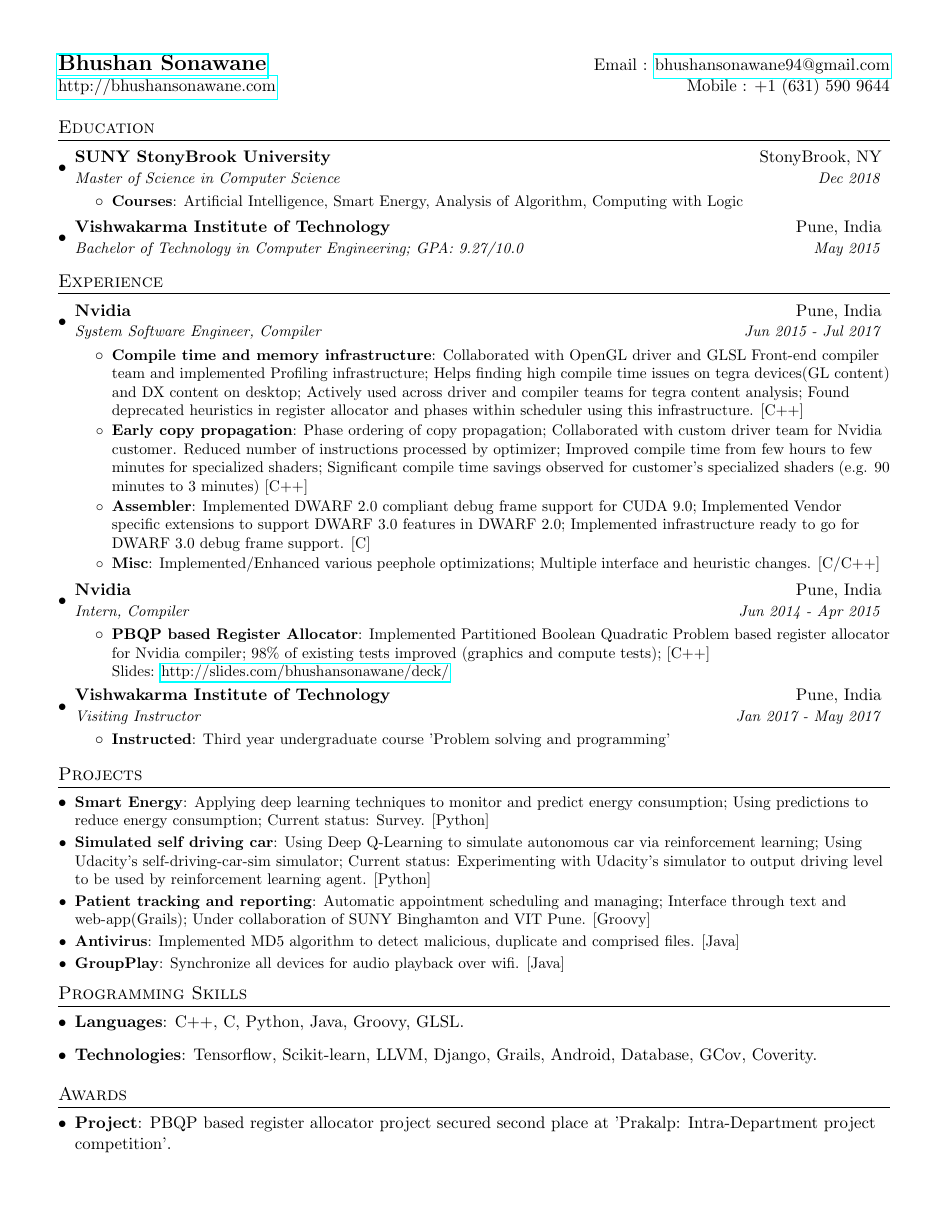
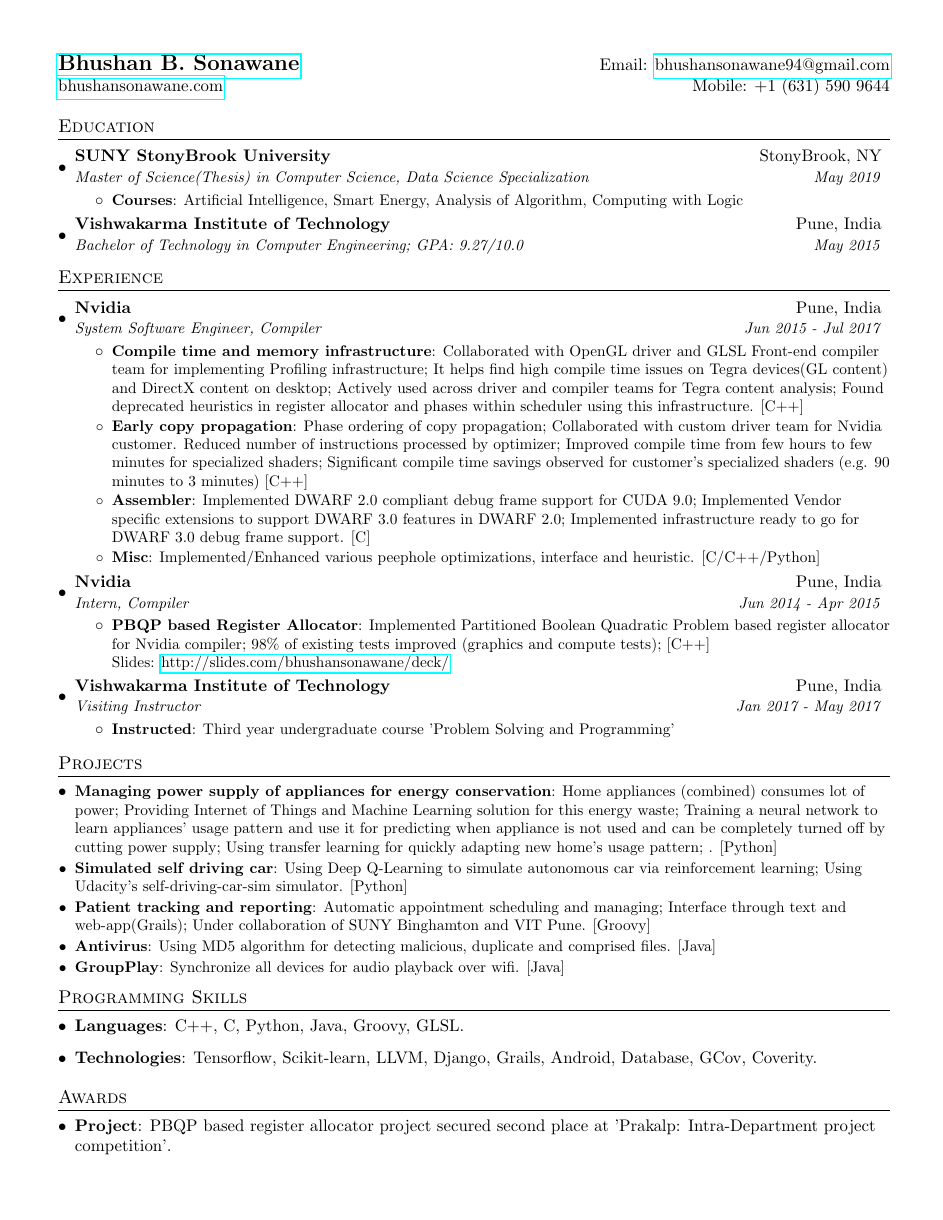
Before and after one commit to bhushan23/resume, a LaTeX document (Bhushan_Sonawane.tex): the whole page. Compiled offline with pdfLaTeX.

Commit message:
Add Thesis and DSS

```diff
--- a/Bhushan_Sonawane.tex
+++ b/Bhushan_Sonawane.tex
@@ -75,8 +75,8 @@
 
 %----------HEADING-----------------
 \begin{tabular*}{\textwidth}{l@{\extracolsep{\fill}}r}
-  \textbf{\href{http://bhushansonawane.com/}{\Large Bhushan Sonawane}} & Email : \href{mailto:bhushansonawane94@gmail.com}{bhushansonawane94@gmail.com}\\
-  \href{http://bhushansonawane.com/}{http://bhushansonawane.com} & Mobile : +1 (631) 590 9644 \\
+  \textbf{\href{http://bhushansonawane.com/}{\Large Bhushan B. Sonawane}} & Email: \href{mailto:bhushansonawane94@gmail.com}{bhushansonawane94@gmail.com}\\
+  \href{http://bhushansonawane.com/}{bhushansonawane.com} & Mobile: +1 (631) 590 9644 \\
 \end{tabular*}
 
 
@@ -85,7 +85,7 @@
   \resumeSubHeadingListStart
     \resumeSubheading
       {SUNY StonyBrook University}{StonyBrook, NY}
-      {Master of Science in Computer Science}{Dec 2018}
+      {Master of Science(Thesis) in Computer Science, Data Science Specialization}{May 2019}
       \resumeItemListStart
         \resumeItem{Courses} {Artificial Intelligence, Smart Energy, Analysis of Algorithm, Computing with Logic}
         \resumeItemListEnd
@@ -104,13 +104,13 @@
       {System Software Engineer, Compiler}{Jun 2015 - Jul 2017}
       \resumeItemListStart
         \resumeItem{Compile time and memory infrastructure}
-          {Collaborated with OpenGL driver and GLSL Front-end compiler team and implemented Profiling infrastructure; Helps finding high compile time issues on tegra devices(GL content) and DX content on desktop; Actively used across driver and compiler teams for tegra content analysis; Found deprecated heuristics in register allocator and phases within scheduler using this infrastructure. [C++]}
+          {Collaborated with OpenGL driver and GLSL Front-end compiler team for implementing Profiling infrastructure; It helps find high compile time issues on Tegra devices(GL content) and DirectX content on desktop; Actively used across driver and compiler teams for Tegra content analysis; Found deprecated heuristics in register allocator and phases within scheduler using this infrastructure. [C++]}
         \resumeItem{Early copy propagation}
           {Phase ordering of copy propagation; Collaborated with custom driver team for Nvidia customer. Reduced number of instructions processed by optimizer; Improved compile time from few hours to few minutes for specialized shaders; Significant compile time savings observed for customer's specialized shaders (e.g. 90 minutes to 3 minutes) [C++]}
         \resumeItem{Assembler}
           {Implemented DWARF 2.0 compliant debug frame support for CUDA 9.0; Implemented Vendor specific extensions to support DWARF 3.0 features in DWARF 2.0; Implemented infrastructure ready to go for DWARF 3.0 debug frame support. [C]}
         \resumeItem{Misc}
-          {Implemented/Enhanced various peephole optimizations; Multiple interface and heuristic changes. [C/C++]}
+          {Implemented/Enhanced various peephole optimizations, interface and heuristic. [C/C++/Python]}
       \resumeItemListEnd
 
     \resumeSubheading
@@ -126,7 +126,7 @@
       {Visiting Instructor}{Jan 2017 - May 2017}
       \resumeItemListStart
         \resumeItem {Instructed}
-           {Third year undergraduate course 'Problem solving and programming'}
+           {Third year undergraduate course 'Problem Solving and Programming'}
       \resumeItemListEnd
   \resumeSubHeadingListEnd
 
@@ -134,14 +134,14 @@
 %-----------PROJECTS-----------------
 \section{Projects}
   \resumeSubHeadingListStart
-    \resumeSubItem{Smart Energy}
-      {Applying deep learning techniques to monitor and predict energy consumption; Using predictions to reduce energy consumption; Current status: Survey. [Python]}
+    \resumeSubItem{Managing power supply of appliances for energy conservation}
+      {Home appliances (combined) consumes lot of power; Providing Internet of Things and Machine Learning solution for this energy waste; Training a neural network to learn appliances' usage pattern and use it for predicting when appliance is not used and can be completely turned off by cutting power supply; Using transfer learning for quickly adapting new home's usage pattern; . [Python]}
     \resumeSubItem{Simulated self driving car}
-      {Using Deep Q-Learning to simulate autonomous car via reinforcement learning; Using Udacity's self-driving-car-sim simulator; Current status: Experimenting with Udacity's simulator to output driving level to be used by reinforcement learning agent. [Python]}
+      {Using Deep Q-Learning to simulate autonomous car via reinforcement learning; Using Udacity's self-driving-car-sim simulator. [Python]}
     \resumeSubItem{Patient tracking and reporting}
       {Automatic appointment scheduling and managing; Interface through text and web-app(Grails); Under collaboration of SUNY Binghamton and VIT Pune. [Groovy]}
     \resumeSubItem{Antivirus}
-      {Implemented MD5 algorithm to detect malicious, duplicate and comprised files. [Java]}
+      {Using MD5 algorithm for detecting malicious, duplicate and comprised files. [Java]}
     \resumeSubItem{GroupPlay}
       {Synchronize all devices for audio playback over wifi. [Java]}
   \resumeSubHeadingListEnd
```
Also changed, not shown: Bhushan_Sonawane.pdf.
